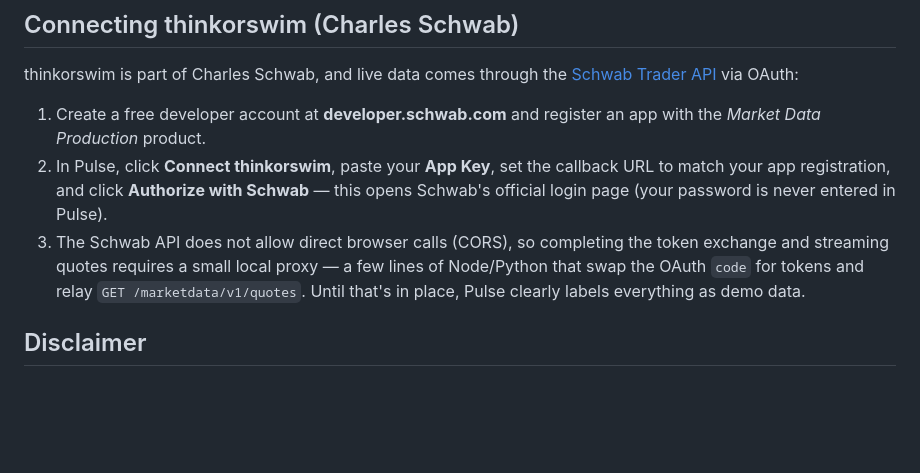
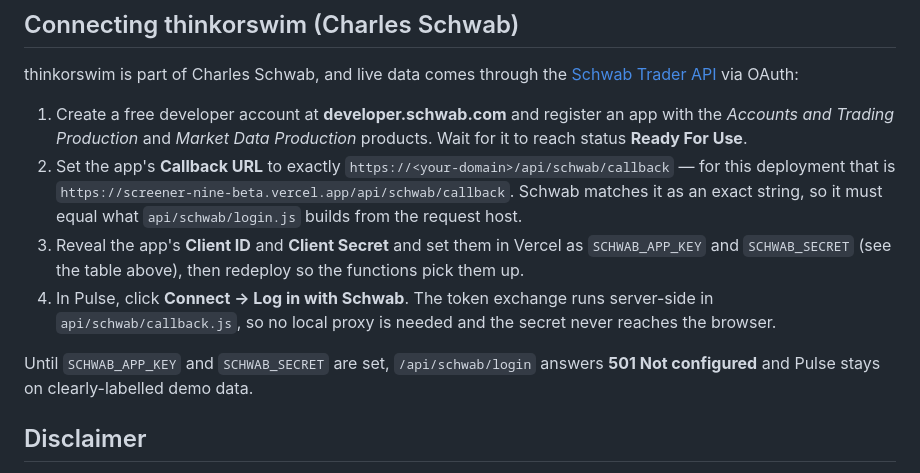
Before and after one commit to cixpave/Screener, a Markdown page: README.md, the part around the change. GitHub-like rendering; blank space fills up the shorter version.

Commit message:
Replace stale thinkorswim setup steps with the server-side OAuth flow
The old steps described the removed paste-your-App-Key UI and claimed a
local proxy was still required. Both are obsolete now that the token
exchange runs in api/schwab/callback.js; document the callback URL and
the two required env vars instead.

Co-Authored-By: Claude Fable 5 <noreply@anthropic.com>
Claude-Session: https://claude.ai/code/session_013BgWazcjvUbe7pvMYkSHjg

```diff
--- a/README.md
+++ b/README.md
@@ -129,16 +129,22 @@ thinkorswim is part of Charles Schwab, and live data comes through the
 [Schwab Trader API](https://developer.schwab.com) via OAuth:
 
 1. Create a free developer account at **developer.schwab.com** and register an
-   app with the *Market Data Production* product.
-2. In Pulse, click **Connect thinkorswim**, paste your **App Key**, set the
-   callback URL to match your app registration, and click **Authorize with
-   Schwab** — this opens Schwab's official login page (your password is never
-   entered in Pulse).
-3. The Schwab API does not allow direct browser calls (CORS), so completing
-   the token exchange and streaming quotes requires a small local proxy —
-   a few lines of Node/Python that swap the OAuth `code` for tokens and relay
-   `GET /marketdata/v1/quotes`. Until that's in place, Pulse clearly labels
-   everything as demo data.
+   app with the *Accounts and Trading Production* and *Market Data Production*
+   products. Wait for it to reach status **Ready For Use**.
+2. Set the app's **Callback URL** to exactly
+   `https://<your-domain>/api/schwab/callback` — for this deployment that is
+   `https://screener-nine-beta.vercel.app/api/schwab/callback`. Schwab matches
+   it as an exact string, so it must equal what `api/schwab/login.js` builds
+   from the request host.
+3. Reveal the app's **Client ID** and **Client Secret** and set them in Vercel
+   as `SCHWAB_APP_KEY` and `SCHWAB_SECRET` (see the table above), then
+   redeploy so the functions pick them up.
+4. In Pulse, click **Connect → Log in with Schwab**. The token exchange runs
+   server-side in `api/schwab/callback.js`, so no local proxy is needed and
+   the secret never reaches the browser.
+
+Until `SCHWAB_APP_KEY` and `SCHWAB_SECRET` are set, `/api/schwab/login`
+answers **501 Not configured** and Pulse stays on clearly-labelled demo data.
 
 ## Disclaimer
 
```
